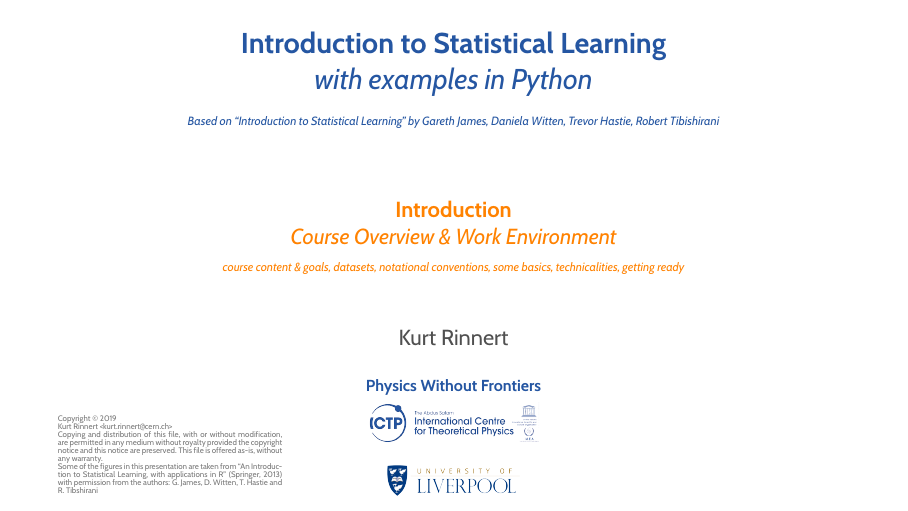
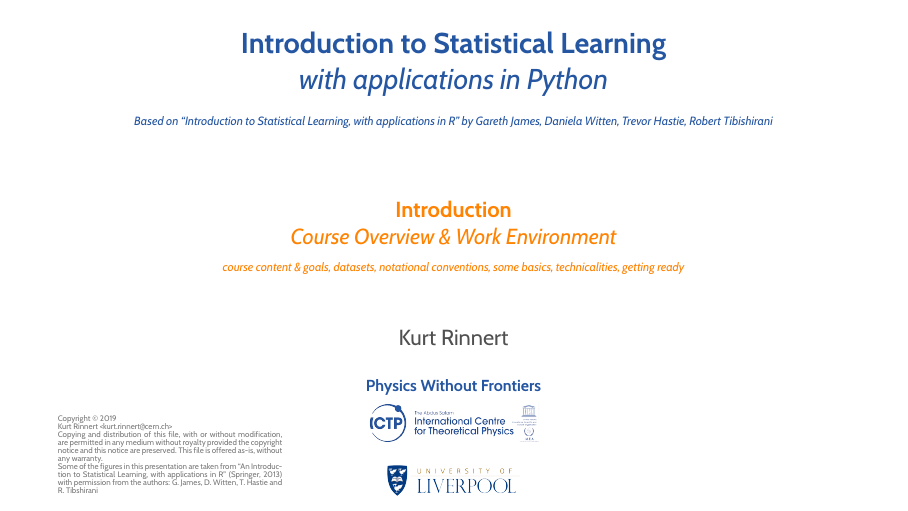
Before and after one commit to rinnert/statlearning-python-pwf, LaTeX slides (lectures/latex/lecture_01_introduction.tex, which reads lectures/latex/preamble.tex): page 1 of 3. Compiled offline with pdfLaTeX; the source files are stored in an older character set and shown here as Unicode.

Commit message:
Amend title slide.

```diff
--- a/lectures/latex/preamble.tex
+++ b/lectures/latex/preamble.tex
@@ -119,9 +119,9 @@
 \graphicspath{{../figs/}{../figs/common/}{../figs/islr/}}
 
 \title[Statistical Learning] % (optional, nur bei langen Titeln nötig)
-{\textbf{Introduction to Statistical Learning\\ {\it with examples in Python}}\\%
+{\textbf{Introduction to Statistical Learning\\ {\it with applications in Python}}\\%
 		\href{www.statlearning.com}%
-		{\tiny\it Based on ``Introduction to Statistical Learning'' by Gareth James, Daniela Witten, Trevor Hastie, Robert Tibishirani}\vspace{2em}}
+		{\tiny\it Based on ``Introduction to Statistical Learning, with applications in R'' by Gareth James, Daniela Witten, Trevor Hastie, Robert Tibishirani}\vspace{2em}}
 		\vspace{-2.5cm}{}
 
 
```
